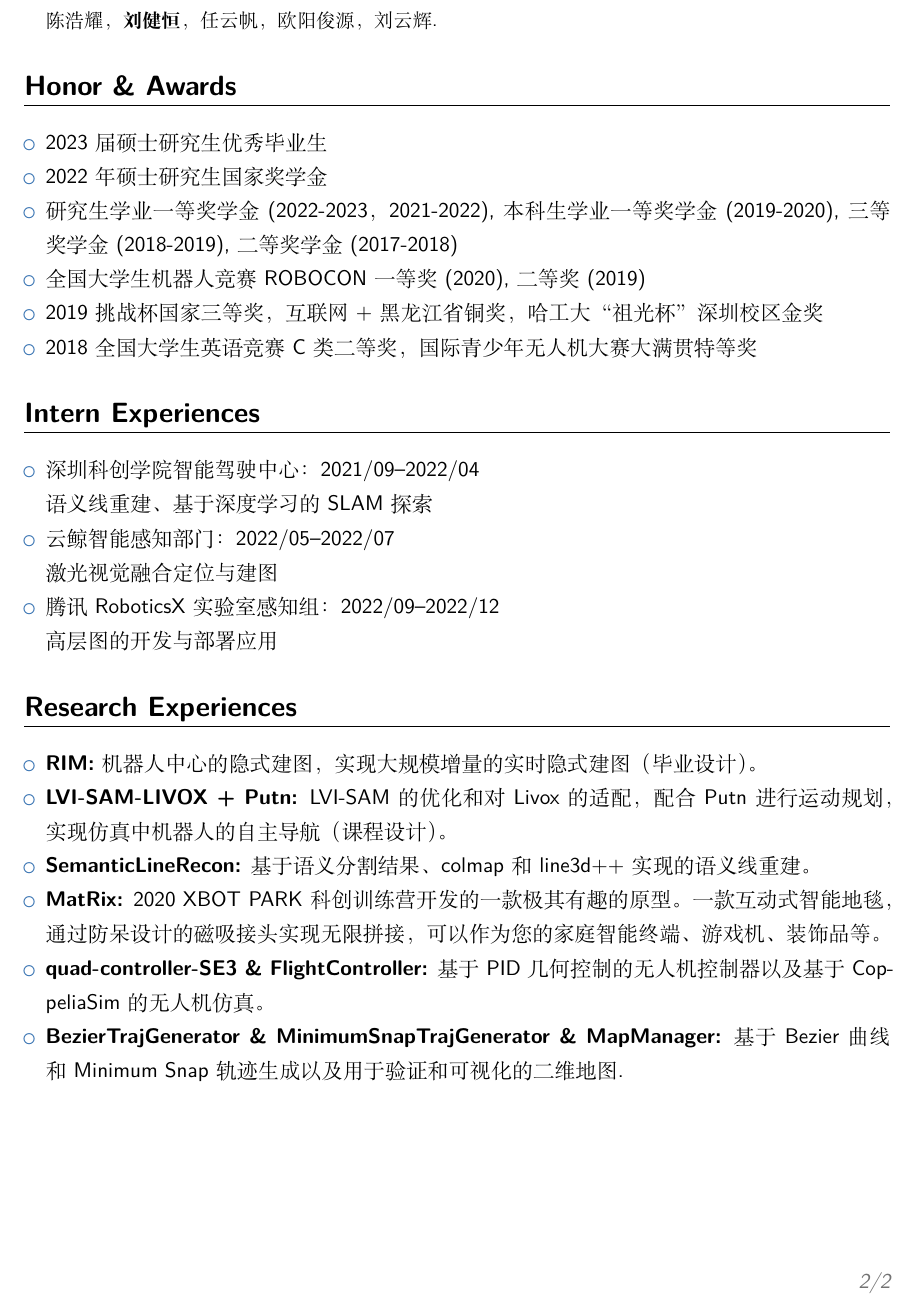
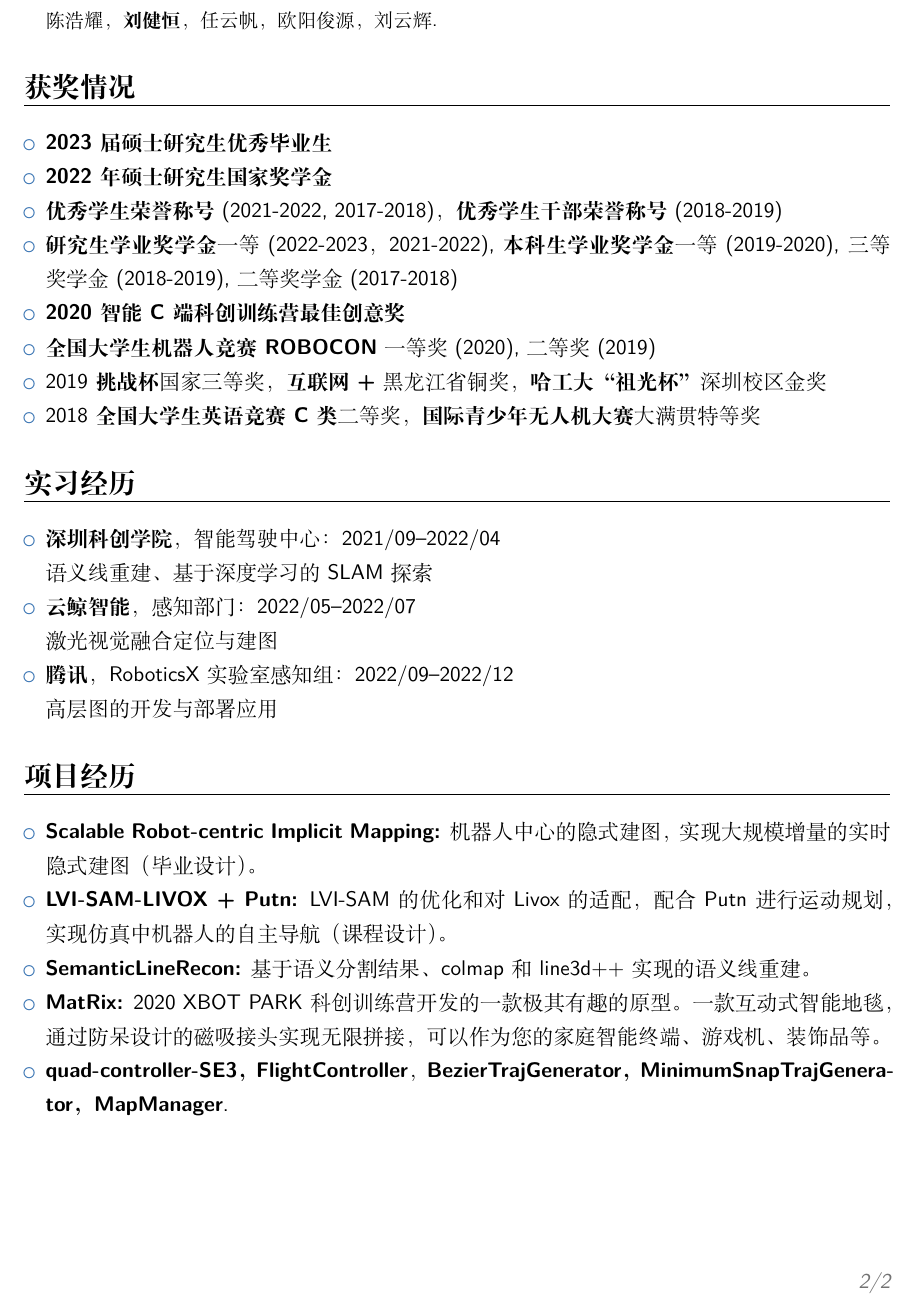
Before and after one commit to jianhengLiu/jianhengLiu.github.io, a LaTeX CV (latex/liujianheng_cv_cn.tex): part of page 2 of 2, cut so that both start at the same text. Compiled offline with XeLaTeX.

Commit message:
✨ feat(update cn cv):

```diff
--- a/latex/liujianheng_cv_cn.tex
+++ b/latex/liujianheng_cv_cn.tex
@@ -134,49 +134,53 @@
 
 \end{itemize}
 
-\section{Honor \& Awards}
+\section{获奖情况}
 
 \begin{itemize}
 
 
-\item{2023届硕士研究生优秀毕业生}
+\item{\textbf{2023届硕士研究生优秀毕业生}}
 
-\item{2022年硕士研究生国家奖学金}
+\item{\textbf{2022年硕士研究生国家奖学金}}
 
-\item{研究生学业一等奖学金(2022-2023，2021-2022), 本科生学业一等奖学金(2019-2020), 三等奖学金(2018-2019), 二等奖学金(2017-2018)}
+\item{\textbf{优秀学生荣誉称号}(2021-2022, 2017-2018)，\textbf{优秀学生干部荣誉称号}(2018-2019)}
 
-\item{全国大学生机器人竞赛ROBOCON一等奖(2020), 二等奖(2019)}
+\item{\textbf{研究生学业奖学金}一等(2022-2023，2021-2022), \textbf{本科生学业奖学金}一等(2019-2020), 三等奖学金(2018-2019), 二等奖学金(2017-2018)}
 
-\item{2019挑战杯国家三等奖，互联网+黑龙江省铜奖，哈工大“祖光杯”深圳校区金奖}
+\item{\textbf{2020智能C端科创训练营最佳创意奖}}
 
-\item{2018全国大学生英语竞赛C类二等奖，国际青少年无人机大赛大满贯特等奖}
+\item{\textbf{全国大学生机器人竞赛ROBOCON}一等奖(2020), 二等奖(2019)}
+
+\item{2019\textbf{挑战杯}国家三等奖，\textbf{互联网+}黑龙江省铜奖，\textbf{哈工大“祖光杯”}深圳校区金奖}
+
+\item{2018\textbf{全国大学生英语竞赛C类}二等奖，\textbf{国际青少年无人机大赛}大满贯特等奖}
 
 \end{itemize}
 
-\section{Intern Experiences}
+\section{实习经历}
 
 \begin{itemize}
 
-\item{深圳科创学院智能驾驶中心：2021/09--2022/04}
+\item{\textbf{深圳科创学院}，智能驾驶中心：2021/09--2022/04}
 
 语义线重建、基于深度学习的SLAM探索
 
-\item{云鲸智能感知部门：2022/05--2022/07}
+\item{\textbf{云鲸智能}，感知部门：2022/05--2022/07}
 
 激光视觉融合定位与建图
 
-\item{腾讯RoboticsX实验室感知组：2022/09--2022/12}
+\item{\textbf{腾讯}，RoboticsX实验室感知组：2022/09--2022/12}
 
 高层图的开发与部署应用
 
 \end{itemize}
 
 
-\section{Research Experiences}
+\section{项目经历}
 
 \begin{itemize}
 
-    \item \textbf{RIM:} 机器人中心的隐式建图，实现大规模增量的实时隐式建图（毕业设计）。
+    \item \textbf{Scalable Robot-centric Implicit Mapping:} 机器人中心的隐式建图，实现大规模增量的实时隐式建图（毕业设计）。
 
     % \item \textbf{Active Implicit Object Reconstruction using Uncertainty-guided Next-Best-View Optimziation:}
 
@@ -211,7 +215,10 @@
 % \end{itemize}
 
 
-\item \textbf{\href{https://github.com/jianhengLiu/quad_controller_SE3}{quad-controller-SE3} \& \href{https://github.com/jianhengLiu/FlightController}{FlightController}:} 基于PID几何控制的无人机控制器以及基于CoppeliaSim的无人机仿真。
+\item \textbf{\href{https://github.com/jianhengLiu/quad_controller_SE3}{quad-controller-SE3}， \href{https://github.com/jianhengLiu/FlightController}{FlightController}}， \textbf{\href{https://github.com/jianhengLiu/BezierTrajGenerator}{BezierTrajGenerator}， \href{https://github.com/jianhengLiu/MinimumSnapTrajGenerator}{MinimumSnapTrajGenerator}，
+\href{https://github.com/jianhengLiu/MapManager}{MapManager}}.
+
+% \item \textbf{\href{https://github.com/jianhengLiu/quad_controller_SE3}{quad-controller-SE3} \& \href{https://github.com/jianhengLiu/FlightController}{FlightController}:} 基于PID几何控制的无人机控制器以及基于CoppeliaSim的无人机仿真。
 
 % \begin{itemize}
 % \item \textbf{Referred Code:} \href{https://github.com/jianhengLiu/quad_controller_SE3}{quad-controller-SE3}, \href{https://github.com/jianhengLiu/FlightController}{FlightController}
@@ -220,8 +227,8 @@
 % \end{itemize}
 
 
-\item \textbf{\href{https://github.com/jianhengLiu/BezierTrajGenerator}{BezierTrajGenerator} \& \href{https://github.com/jianhengLiu/MinimumSnapTrajGenerator}{MinimumSnapTrajGenerator} \&
-\href{https://github.com/jianhengLiu/MapManager}{MapManager}:} 基于Bezier曲线和 Minimum Snap轨迹生成以及用于验证和可视化的二维地图.
+% \item \textbf{\href{https://github.com/jianhengLiu/BezierTrajGenerator}{BezierTrajGenerator} \& \href{https://github.com/jianhengLiu/MinimumSnapTrajGenerator}{MinimumSnapTrajGenerator} \&
+% \href{https://github.com/jianhengLiu/MapManager}{MapManager}:} 基于Bezier曲线和 Minimum Snap轨迹生成以及用于验证和可视化的二维地图.
 
 % \begin{itemize}
 % \item \textbf{Referred Code:} \href{https://github.com/jianhengLiu/BezierTrajGenerator}{BezierTrajGenerator}, \href{https://github.com/jianhengLiu/MinimumSnapTrajGenerator}{MinimumSnapTrajGenerator}, \href{https://github.com/jianhengLiu/MapManager}{MapManager}
```
Also changed, not shown: latex/liujianheng_cv_apply.pdf, latex/liujianheng_cv_cn.pdf, latex/liujianheng_cv_cn.tex (6 more changed lines).
